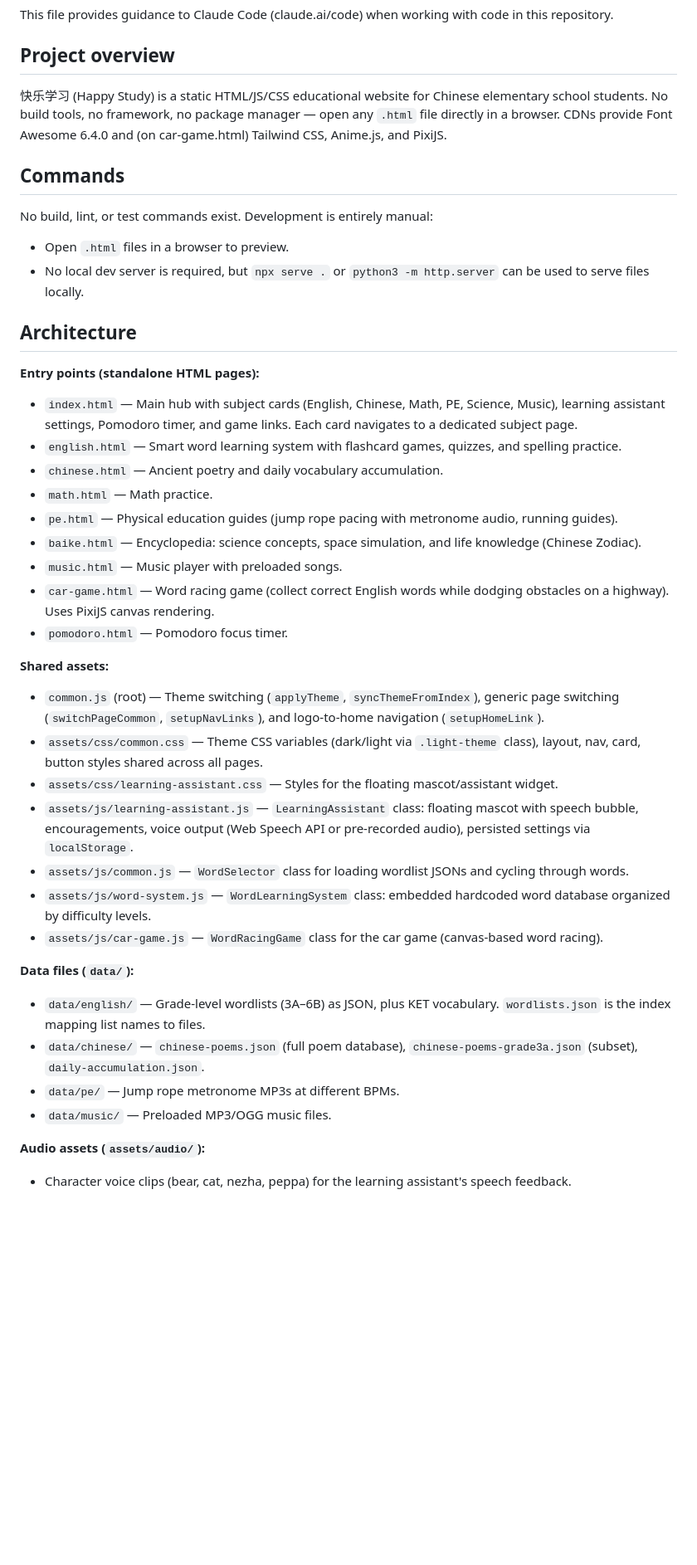
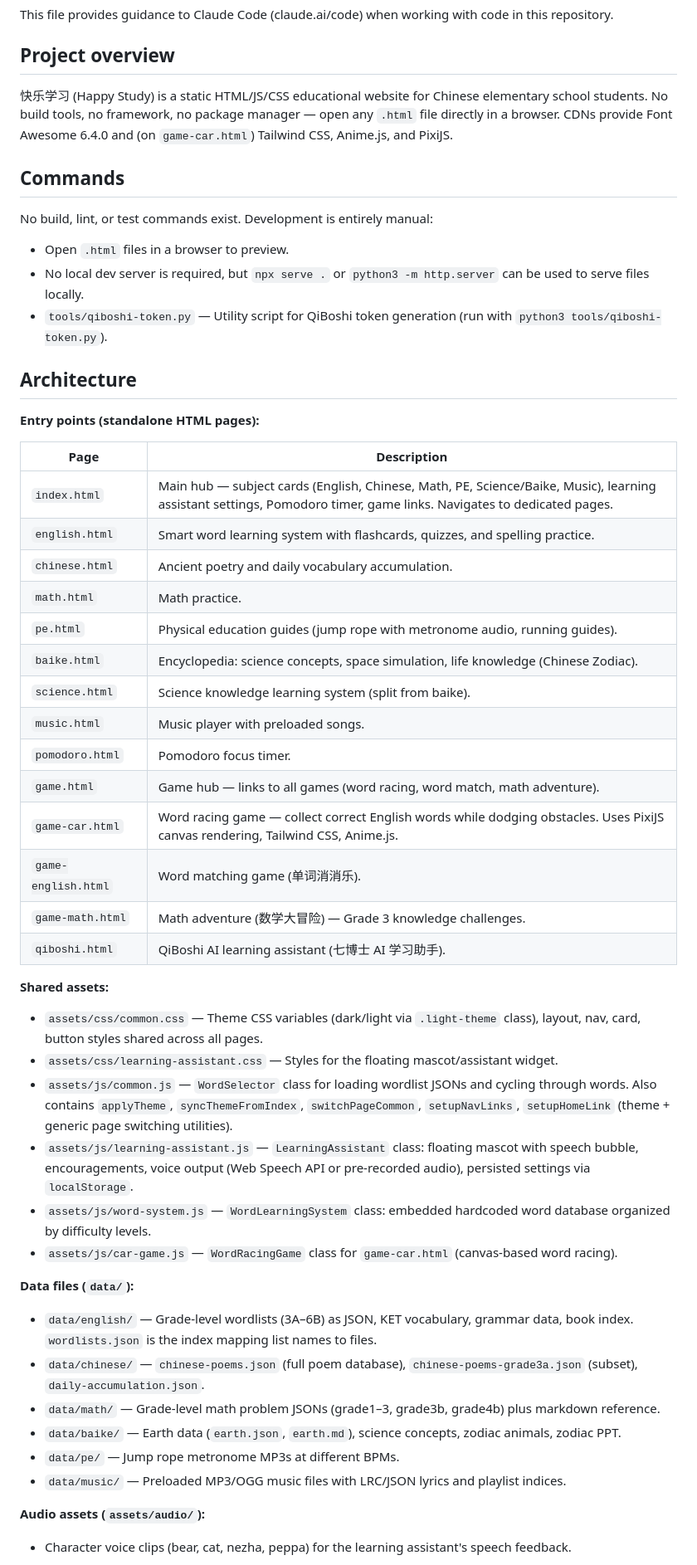
Before and after one commit to peifu/happy-study, a Markdown page: CLAUDE.md, the part around one of its changes. Shown at 83% size. Rendered like a GitHub page; blank space fills up the shorter version.

Commit message:
update CLAUDE

```diff
--- a/CLAUDE.md
+++ b/CLAUDE.md
@@ -4,41 +4,51 @@ This file provides guidance to Claude Code (claude.ai/code) when working with co
 
 ## Project overview
 
-快乐学习 (Happy Study) is a static HTML/JS/CSS educational website for Chinese elementary school students. No build tools, no framework, no package manager — open any `.html` file directly in a browser. CDNs provide Font Awesome 6.4.0 and (on car-game.html) Tailwind CSS, Anime.js, and PixiJS.
+快乐学习 (Happy Study) is a static HTML/JS/CSS educational website for Chinese elementary school students. No build tools, no framework, no package manager — open any `.html` file directly in a browser. CDNs provide Font Awesome 6.4.0 and (on `game-car.html`) Tailwind CSS, Anime.js, and PixiJS.
 
 ## Commands
 
 No build, lint, or test commands exist. Development is entirely manual:
 - Open `.html` files in a browser to preview.
 - No local dev server is required, but `npx serve .` or `python3 -m http.server` can be used to serve files locally.
+- `tools/qiboshi-token.py` — Utility script for QiBoshi token generation (run with `python3 tools/qiboshi-token.py`).
 
 ## Architecture
 
 **Entry points (standalone HTML pages):**
-- `index.html` — Main hub with subject cards (English, Chinese, Math, PE, Science, Music), learning assistant settings, Pomodoro timer, and game links. Each card navigates to a dedicated subject page.
-- `english.html` — Smart word learning system with flashcard games, quizzes, and spelling practice.
-- `chinese.html` — Ancient poetry and daily vocabulary accumulation.
-- `math.html` — Math practice.
-- `pe.html` — Physical education guides (jump rope pacing with metronome audio, running guides).
-- `baike.html` — Encyclopedia: science concepts, space simulation, and life knowledge (Chinese Zodiac).
-- `music.html` — Music player with preloaded songs.
-- `car-game.html` — Word racing game (collect correct English words while dodging obstacles on a highway). Uses PixiJS canvas rendering.
-- `pomodoro.html` — Pomodoro focus timer.
+
+| Page | Description |
+|------|-------------|
+| `index.html` | Main hub — subject cards (English, Chinese, Math, PE, Science/Baike, Music), learning assistant settings, Pomodoro timer, game links. Navigates to dedicated pages. |
+| `english.html` | Smart word learning system with flashcards, quizzes, and spelling practice. |
+| `chinese.html` | Ancient poetry and daily vocabulary accumulation. |
+| `math.html` | Math practice. |
+| `pe.html` | Physical education guides (jump rope with metronome audio, running guides). |
+| `baike.html` | Encyclopedia: science concepts, space simulation, life knowledge (Chinese Zodiac). |
+| `science.html` | Science knowledge learning system (split from baike). |
+| `music.html` | Music player with preloaded songs. |
+| `pomodoro.html` | Pomodoro focus timer. |
+| `game.html` | Game hub — links to all games (word racing, word match, math adventure). |
+| `game-car.html` | Word racing game — collect correct English words while dodging obstacles. Uses PixiJS canvas rendering, Tailwind CSS, Anime.js. |
+| `game-english.html` | Word matching game (单词消消乐). |
+| `game-math.html` | Math adventure (数学大冒险) — Grade 3 knowledge challenges. |
+| `qiboshi.html` | QiBoshi AI learning assistant (七博士 AI 学习助手). |
 
 **Shared assets:**
-- `common.js` (root) — Theme switching (`applyTheme`, `syncThemeFromIndex`), generic page switching (`switchPageCommon`, `setupNavLinks`), and logo-to-home navigation (`setupHomeLink`).
 - `assets/css/common.css` — Theme CSS variables (dark/light via `.light-theme` class), layout, nav, card, button styles shared across all pages.
 - `assets/css/learning-assistant.css` — Styles for the floating mascot/assistant widget.
+- `assets/js/common.js` — `WordSelector` class for loading wordlist JSONs and cycling through words. Also contains `applyTheme`, `syncThemeFromIndex`, `switchPageCommon`, `setupNavLinks`, `setupHomeLink` (theme + generic page switching utilities).
 - `assets/js/learning-assistant.js` — `LearningAssistant` class: floating mascot with speech bubble, encouragements, voice output (Web Speech API or pre-recorded audio), persisted settings via `localStorage`.
-- `assets/js/common.js` — `WordSelector` class for loading wordlist JSONs and cycling through words.
 - `assets/js/word-system.js` — `WordLearningSystem` class: embedded hardcoded word database organized by difficulty levels.
-- `assets/js/car-game.js` — `WordRacingGame` class for the car game (canvas-based word racing).
+- `assets/js/car-game.js` — `WordRacingGame` class for `game-car.html` (canvas-based word racing).
 
 **Data files (`data/`):**
-- `data/english/` — Grade-level wordlists (3A–6B) as JSON, plus KET vocabulary. `wordlists.json` is the index mapping list names to files.
+- `data/english/` — Grade-level wordlists (3A–6B) as JSON, KET vocabulary, grammar data, book index. `wordlists.json` is the index mapping list names to files.
 - `data/chinese/` — `chinese-poems.json` (full poem database), `chinese-poems-grade3a.json` (subset), `daily-accumulation.json`.
+- `data/math/` — Grade-level math problem JSONs (grade1–3, grade3b, grade4b) plus markdown reference.
+- `data/baike/` — Earth data (`earth.json`, `earth.md`), science concepts, zodiac animals, zodiac PPT.
 - `data/pe/` — Jump rope metronome MP3s at different BPMs.
-- `data/music/` — Preloaded MP3/OGG music files.
+- `data/music/` — Preloaded MP3/OGG music files with LRC/JSON lyrics and playlist indices.
 
 **Audio assets (`assets/audio/`):**
 - Character voice clips (bear, cat, nezha, peppa) for the learning assistant's speech feedback.
```
Also changed, not shown: other parts of CLAUDE.md (+12 -1 lines).
